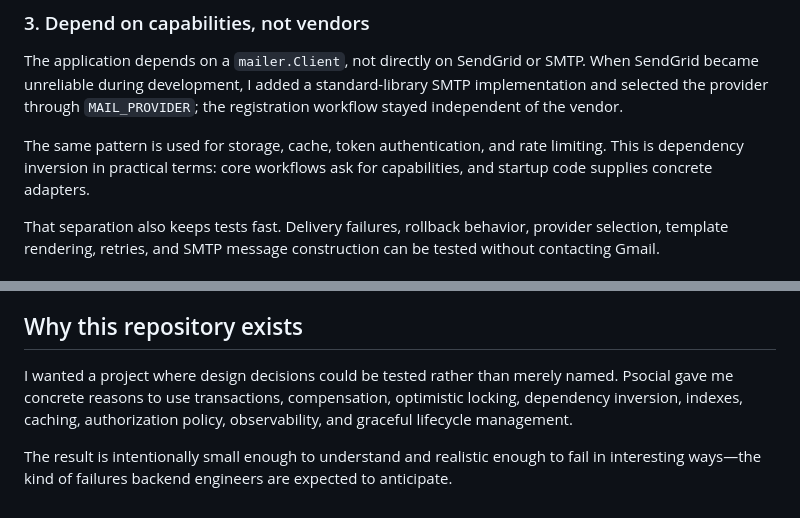
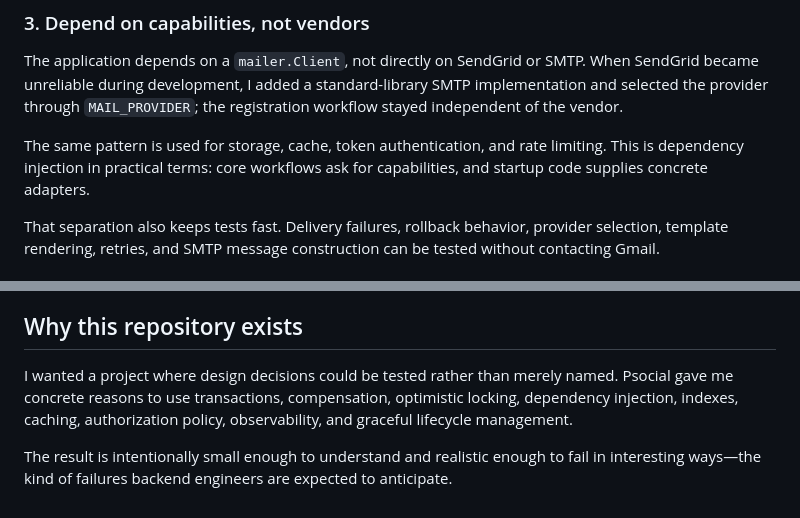
Before and after one commit to peterintech/psocial, a Markdown page: README.md, 2 parts joined by grey strips. GitHub-like rendering.

Commit message:
Fix typo: 'inversion' to 'injection' in README

```diff
--- a/README.md
+++ b/README.md
@@ -94,7 +94,7 @@ Email is different: an SMTP provider cannot participate in the PostgreSQL transa
 
 The application depends on a `mailer.Client`, not directly on SendGrid or SMTP. When SendGrid became unreliable during development, I added a standard-library SMTP implementation and selected the provider through `MAIL_PROVIDER`; the registration workflow stayed independent of the vendor.
 
-The same pattern is used for storage, cache, token authentication, and rate limiting. This is dependency inversion in practical terms: core workflows ask for capabilities, and startup code supplies concrete adapters.
+The same pattern is used for storage, cache, token authentication, and rate limiting. This is dependency injection in practical terms: core workflows ask for capabilities, and startup code supplies concrete adapters.
 
 That separation also keeps tests fast. Delivery failures, rollback behavior, provider selection, template rendering, retries, and SMTP message construction can be tested without contacting Gmail.
 
@@ -337,6 +337,6 @@ This is an influence rather than a claim of perfect compliance. The current in-m
 
 ## Why this repository exists
 
-I wanted a project where design decisions could be tested rather than merely named. Psocial gave me concrete reasons to use transactions, compensation, optimistic locking, dependency inversion, indexes, caching, authorization policy, observability, and graceful lifecycle management.
+I wanted a project where design decisions could be tested rather than merely named. Psocial gave me concrete reasons to use transactions, compensation, optimistic locking, dependency injection, indexes, caching, authorization policy, observability, and graceful lifecycle management.
 
 The result is intentionally small enough to understand and realistic enough to fail in interesting ways—the kind of failures backend engineers are expected to anticipate.
```
